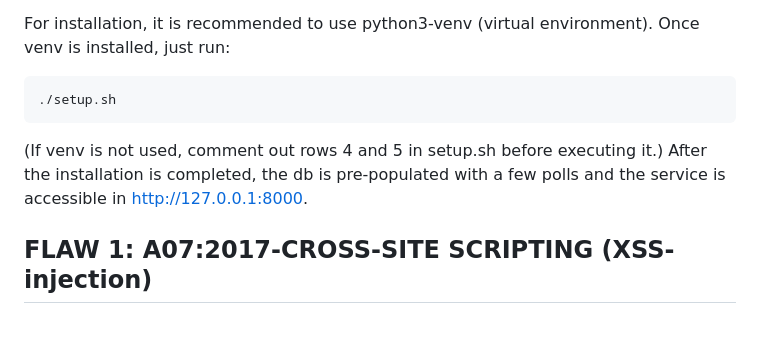
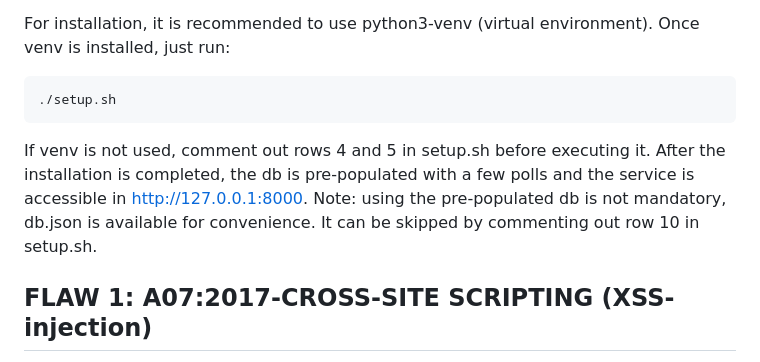
Before and after one commit to JiiT2020/csb_p1_v2, a Markdown page: README.md, the part around the change. Rendered like a GitHub page; blank space fills up the shorter version.

Commit message:
missing UI links and other cosmetic fixes

````diff
--- a/README.md
+++ b/README.md
@@ -11,8 +11,7 @@ For installation, it is recommended to use python3-venv (virtual environment). O
 ```bash
 ./setup.sh
 ```
-(If venv is not used, comment out rows 4 and 5 in setup.sh before executing it.)
-After the installation is completed, the db is pre-populated with a few polls and the service is accessible in http://127.0.0.1:8000.
+If venv is not used, comment out rows 4 and 5 in setup.sh before executing it. After the installation is completed, the db is pre-populated with a few polls and the service is accessible in http://127.0.0.1:8000. Note: using the pre-populated db is not mandatory, db.json is available for convenience. It can be skipped by commenting out row 10 in setup.sh.
 
 
 ## FLAW 1: A07:2017-CROSS-SITE SCRIPTING (XSS-injection)
````
